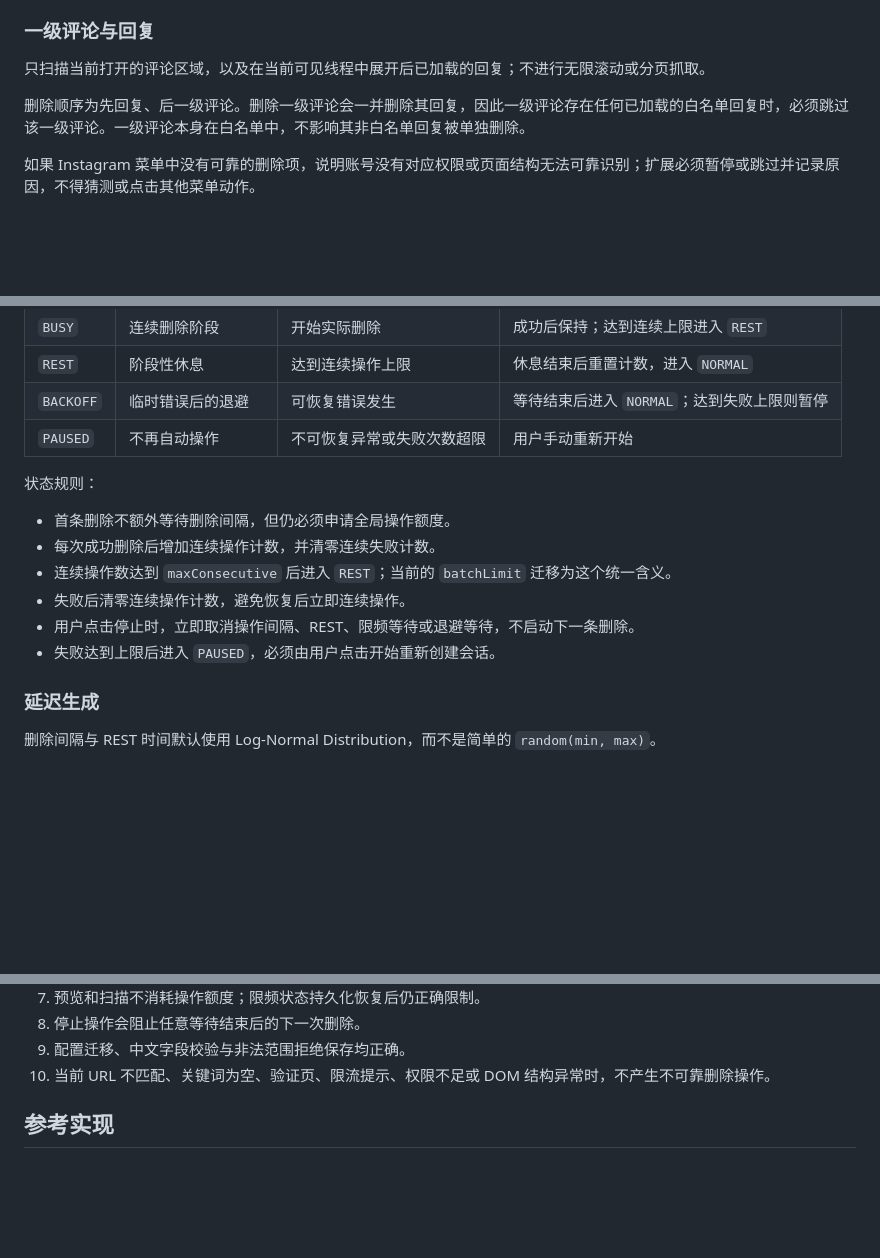
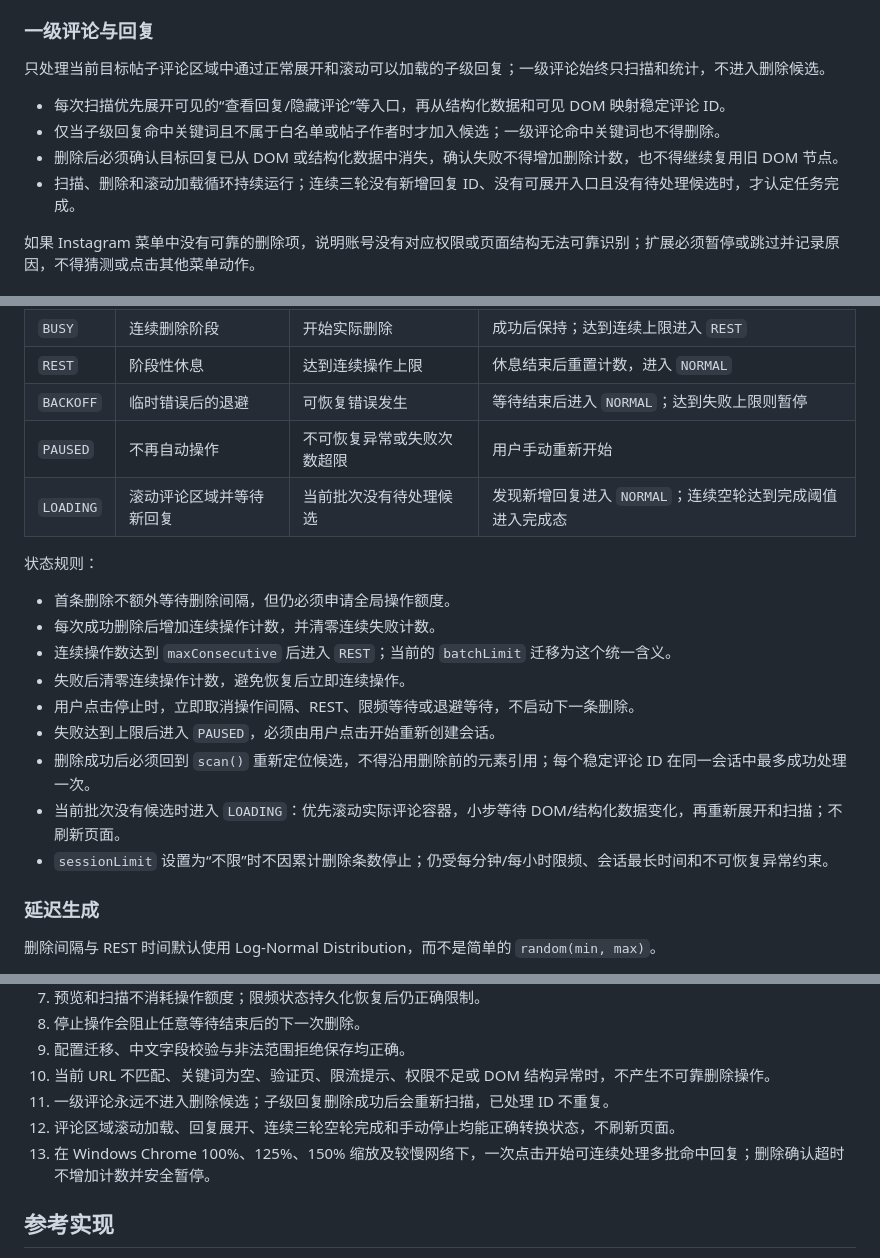
Before and after one commit to GodLei902/Chrome_Plugins, a Markdown page: doc/instagram-comment-cleaner-design.md, 3 parts joined by grey strips. Rendered like a GitHub page; blank space fills up the shorter version.

```diff
--- a/doc/instagram-comment-cleaner-design.md
+++ b/doc/instagram-comment-cleaner-design.md
@@ -30,9 +31,12 @@
 
 ### 一级评论与回复
 
-只扫描当前打开的评论区域，以及在当前可见线程中展开后已加载的回复；不进行无限滚动或分页抓取。
+只处理当前目标帖子评论区域中通过正常展开和滚动可以加载的子级回复；一级评论始终只扫描和统计，不进入删除候选。
 
-删除顺序为先回复、后一级评论。删除一级评论会一并删除其回复，因此一级评论存在任何已加载的白名单回复时，必须跳过该一级评论。一级评论本身在白名单中，不影响其非白名单回复被单独删除。
+- 每次扫描优先展开可见的“查看回复/隐藏评论”等入口，再从结构化数据和可见 DOM 映射稳定评论 ID。
+- 仅当子级回复命中关键词且不属于白名单或帖子作者时才加入候选；一级评论命中关键词也不得删除。
+- 删除后必须确认目标回复已从 DOM 或结构化数据中消失，确认失败不得增加删除计数，也不得继续复用旧 DOM 节点。
+- 扫描、删除和滚动加载循环持续运行；连续三轮没有新增回复 ID、没有可展开入口且没有待处理候选时，才认定任务完成。
 
 如果 Instagram 菜单中没有可靠的删除项，说明账号没有对应权限或页面结构无法可靠识别；扩展必须暂停或跳过并记录原因，不得猜测或点击其他菜单动作。
 
@@ -69,6 +73,7 @@
 | `REST` | 阶段性休息 | 达到连续操作上限 | 休息结束后重置计数，进入 `NORMAL` |
 | `BACKOFF` | 临时错误后的退避 | 可恢复错误发生 | 等待结束后进入 `NORMAL`；达到失败上限则暂停 |
 | `PAUSED` | 不再自动操作 | 不可恢复异常或失败次数超限 | 用户手动重新开始 |
+| `LOADING` | 滚动评论区域并等待新回复 | 当前批次没有待处理候选 | 发现新增回复进入 `NORMAL`；连续空轮达到完成阈值进入完成态 |
 
 状态规则：
 
@@ -78,6 +83,9 @@
 - 失败后清零连续操作计数，避免恢复后立即连续操作。
 - 用户点击停止时，立即取消操作间隔、REST、限频等待或退避等待，不启动下一条删除。
 - 失败达到上限后进入 `PAUSED`，必须由用户点击开始重新创建会话。
+- 删除成功后必须回到 `scan()` 重新定位候选，不得沿用删除前的元素引用；每个稳定评论 ID 在同一会话中最多成功处理一次。
+- 当前批次没有候选时进入 `LOADING`：优先滚动实际评论容器，小步等待 DOM/结构化数据变化，再重新展开和扫描；不刷新页面。
+- `sessionLimit` 设置为“不限”时不因累计删除条数停止；仍受每分钟/每小时限频、会话最长时间和不可恢复异常约束。
 
 ### 延迟生成
 
@@ -218,6 +238,9 @@ Instagram 界面会随语言和版本变化。评论、更多操作、删除菜
 8. 停止操作会阻止任意等待结束后的下一次删除。
 9. 配置迁移、中文字段校验与非法范围拒绝保存均正确。
 10. 当前 URL 不匹配、关键词为空、验证页、限流提示、权限不足或 DOM 结构异常时，不产生不可靠删除操作。
+11. 一级评论永远不进入删除候选；子级回复删除成功后会重新扫描，已处理 ID 不重复。
+12. 评论区域滚动加载、回复展开、连续三轮空轮完成和手动停止均能正确转换状态，不刷新页面。
+13. 在 Windows Chrome 100%、125%、150% 缩放及较慢网络下，一次点击开始可连续处理多批命中回复；删除确认超时不增加计数并安全暂停。
 
 ## 参考实现
 
```
Also changed, not shown: other parts of doc/instagram-comment-cleaner-design.md (+20 -7 lines).
